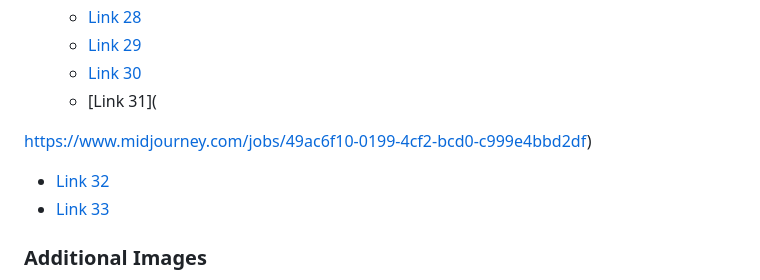
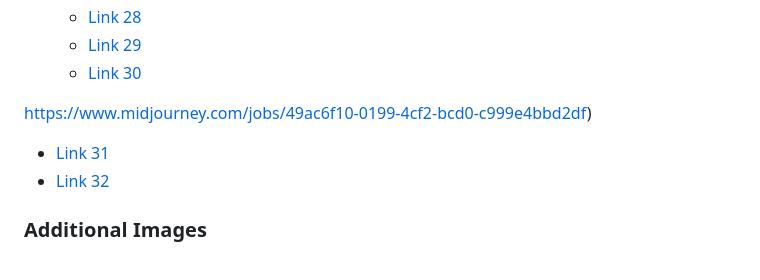
Before and after one commit to cpuncekar/profile-avatars, a Markdown page: README.md, the part around the change. GitHub-like rendering.

Commit message:
Update README.md
cleaned up / made the readme more readable

```diff
--- a/README.md
+++ b/README.md
@@ -42,11 +42,10 @@ This repository contains profile images suitable for use on team member pages or
   - [Link 28](https://www.midjourney.com/jobs/a5359747-f1e0-4934-a5d8-9ba2c6317e95?index=0)
   - [Link 29](https://www.midjourney.com/jobs/14abe59e-adbe-41a5-9242-8997c2c6ba51?index=0)
   - [Link 30](https://www.midjourney.com/jobs/e1655cdd-b61a-4689-ae5f-a14d8e49c0b4)
-  - [Link 31](
 
 https://www.midjourney.com/jobs/49ac6f10-0199-4cf2-bcd0-c999e4bbd2df)
-  - [Link 32](https://www.midjourney.com/jobs/7577bbf8-ae07-423f-842d-9938ac2d38a1)
-  - [Link 33](https://www.midjourney.com/jobs/14abe59e-adbe-41a5-9242-8997c2c6ba51?index=0)
+  - [Link 31](https://www.midjourney.com/jobs/7577bbf8-ae07-423f-842d-9938ac2d38a1)
+  - [Link 32](https://www.midjourney.com/jobs/14abe59e-adbe-41a5-9242-8997c2c6ba51?index=0)
 
 ### Additional Images
 - Peruvian Latin American designer (25-30 years old): [Link](https://www.midjourney.com/jobs/d021b86d-d612-472b-aa0f-441817039d7e)
```
